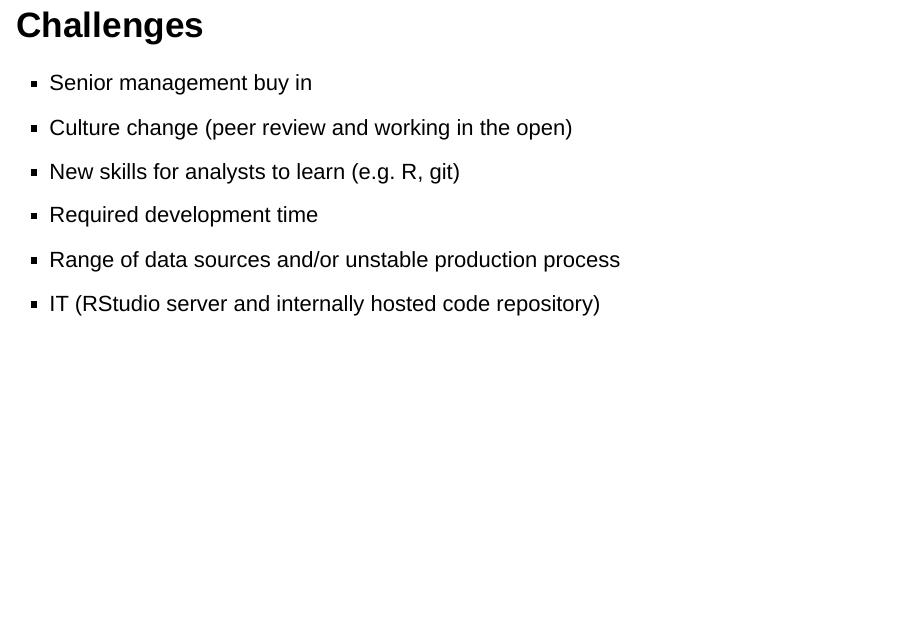
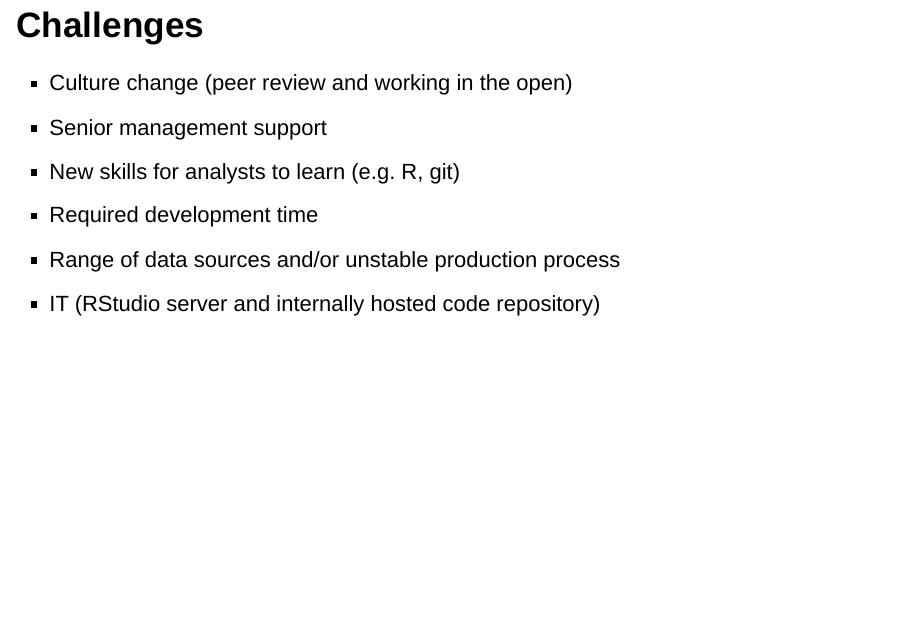
Before and after one commit to Public-Health-Scotland/RAP-Awareness-Session-2019, an R Markdown document (slides.Rmd): page 10 of 15. Rendered offline with R 4.5, knitr and Pandoc, with nearby package versions; drawn as Slidy slides in place of the format the file asks for.

Commit message:
Update slides

```diff
--- a/slides.Rmd
+++ b/slides.Rmd
@@ -82,8 +82,8 @@ include_graphics("images/rap_flow.png")
 
 
 ## Challenges
-- Senior management buy in
 - Culture change (peer review and working in the open)
+- Senior management support
 - New skills for analysts to learn (e.g. R, git)
 - Required development time
 - Range of data sources and/or unstable production process
```
